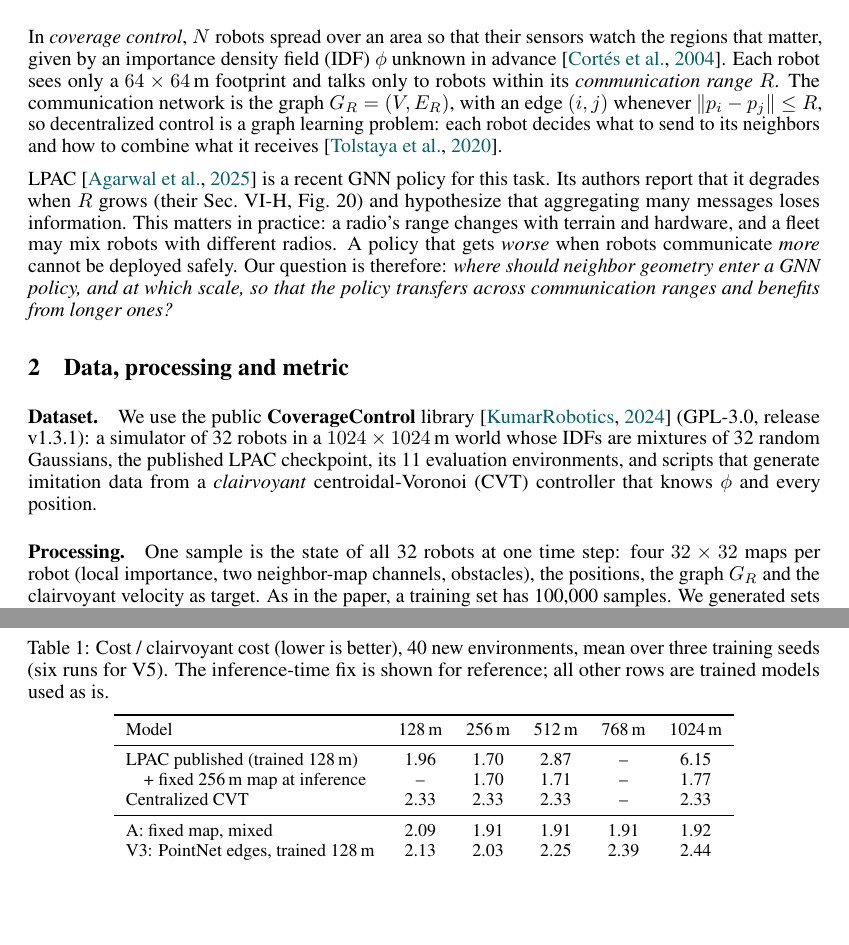
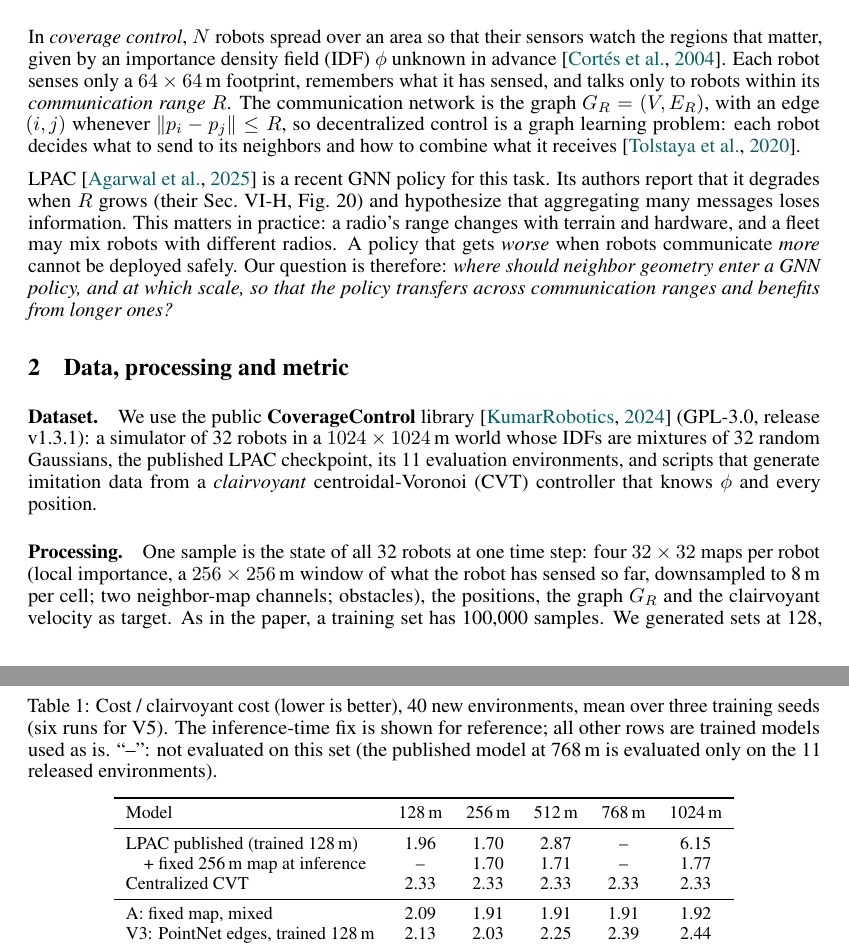
Before and after one commit to loicpoisson/lpac-communication-range, a LaTeX document (milestone/main.tex): two parts of pages 1 and 3 of 6, joined at a grey line, cut so that both start at the same text, the shorter picture padded with empty space. Compiled offline with pdfLaTeX.

Commit message:
Milestone: fix corrupted \ref in Fig. 3 caption, local-map wording, K=3 justification, 768 m note in Table 1

```diff
--- a/milestone/main.tex
+++ b/milestone/main.tex
@@ -40,7 +40,7 @@ Since the proposal we have (i) finished the diagnosis of LPAC's failure when the
 % =====================================================================
 \section{Problem and motivation}
 % =====================================================================
-In \emph{coverage control}, $N$ robots spread over an area so that their sensors watch the regions that matter, given by an importance density field (IDF) $\phi$ unknown in advance~\citep{cortes2004coverage}. Each robot sees only a $64\times64$\,m footprint and talks only to robots within its \emph{communication range}~$R$. The communication network is the graph $G_R=(V,E_R)$, with an edge $(i,j)$ whenever $\|p_i-p_j\|\le R$, so decentralized control is a graph learning problem: each robot decides what to send to its neighbors and how to combine what it receives~\citep{tolstaya2019flocking}.
+In \emph{coverage control}, $N$ robots spread over an area so that their sensors watch the regions that matter, given by an importance density field (IDF) $\phi$ unknown in advance~\citep{cortes2004coverage}. Each robot senses only a $64\times64$\,m footprint, remembers what it has sensed, and talks only to robots within its \emph{communication range}~$R$. The communication network is the graph $G_R=(V,E_R)$, with an edge $(i,j)$ whenever $\|p_i-p_j\|\le R$, so decentralized control is a graph learning problem: each robot decides what to send to its neighbors and how to combine what it receives~\citep{tolstaya2019flocking}.
 
 LPAC~\citep{agarwal2025lpac} is a recent GNN policy for this task. Its authors report that it degrades when $R$ grows (their Sec.~VI-H, Fig.~20) and hypothesize that aggregating many messages loses information. This matters in practice: a radio's range changes with terrain and hardware, and a fleet may mix robots with different radios. A policy that gets \emph{worse} when robots communicate \emph{more} cannot be deployed safely. Our question is therefore: \emph{where should neighbor geometry enter a GNN policy, and at which scale, so that the policy transfers across communication ranges and benefits from longer ones?}
 
@@ -49,7 +49,7 @@ LPAC~\citep{agarwal2025lpac} is a recent GNN policy for this task. Its authors r
 % =====================================================================
 \paragraph{Dataset.} We use the public \textbf{CoverageControl} library~\citep{coveragecontrol} (GPL-3.0, release v1.3.1): a simulator of 32 robots in a $1024\times1024$\,m world whose IDFs are mixtures of 32 random Gaussians, the published LPAC checkpoint, its 11 evaluation environments, and scripts that generate imitation data from a \emph{clairvoyant} centroidal-Voronoi (CVT) controller that knows $\phi$ and every position.
 
-\paragraph{Processing.} One sample is the state of all 32 robots at one time step: four $32\times32$ maps per robot (local importance, two neighbor-map channels, obstacles), the positions, the graph $G_R$ and the clairvoyant velocity as target. As in the paper, a training set has 100{,}000 samples. We generated sets at 128, 256, 512 and 1024\,m, merged them into a \emph{mixed-range} set, and wrote a redrawing tool that rebuilds the neighbor maps of an existing set at any scale (it recovers each sample's range from its stored edge weights), so a new map encoding does not require re-simulating. We also generated 40 new evaluation environments.
+\paragraph{Processing.} One sample is the state of all 32 robots at one time step: four $32\times32$ maps per robot (local importance, a $256\times256$\,m window of what the robot has sensed so far, downsampled to 8\,m per cell; two neighbor-map channels; obstacles), the positions, the graph $G_R$ and the clairvoyant velocity as target. As in the paper, a training set has 100{,}000 samples. We generated sets at 128, 256, 512 and 1024\,m, merged them into a \emph{mixed-range} set, and wrote a redrawing tool that rebuilds the neighbor maps of an existing set at any scale (it recovers each sample's range from its stored edge weights), so a new map encoding does not require re-simulating. We also generated 40 new evaluation environments.
 
 \paragraph{Task and metric.} The policy maps local observations and messages to a velocity (node-level regression on $G_R$), trained by imitation with a mean-squared error. We evaluate it in closed loop for 600 steps with the paper's metric: the coverage cost $J=\int\phi(q)\min_i\|q-p_i\|^2\,dq$ averaged over the episode and divided by the clairvoyant's cost on the same environment (lower is better). We vary the \emph{test-time} range $R\in\{128,256,512,768,1024\}$\,m. Baselines are the centralized CVT (about 2.3--2.5) and the published model.
 
@@ -113,7 +113,7 @@ with $f,g$ two-layer MLPs, max aggregation (invariant to the number of neighbors
 \begin{table}[t]
 \centering
 \small
-\caption{Cost / clairvoyant cost (lower is better), 40 new environments, mean over three training seeds (six runs for V5). The inference-time fix is shown for reference; all other rows are trained models used as is.}
+\caption{Cost / clairvoyant cost (lower is better), 40 new environments, mean over three training seeds (six runs for V5). The inference-time fix is shown for reference; all other rows are trained models used as is. ``--'': not evaluated on this set (the published model at 768\,m is evaluated only on the 11 released environments).}
 \label{tab:main}
 \begin{tabular}{lccccc}
 \toprule
@@ -121,7 +121,7 @@ Model & 128\,m & 256\,m & 512\,m & 768\,m & 1024\,m \\
 \midrule
 LPAC published (trained 128\,m) & 1.96 & 1.70 & 2.87 & -- & 6.15 \\
 \quad + fixed 256\,m map at inference & -- & 1.70 & 1.71 & -- & 1.77 \\
-Centralized CVT & 2.33 & 2.33 & 2.33 & -- & 2.33 \\
+Centralized CVT & 2.33 & 2.33 & 2.33 & 2.33 & 2.33 \\
 \midrule
 A: fixed map, mixed & 2.09 & 1.91 & 1.91 & 1.91 & 1.92 \\
 V3: PointNet edges, trained 128\,m & 2.13 & 2.03 & 2.25 & 2.39 & 2.44 \\
```
Also changed, not shown: milestone/main.pdf, milestone/main.tex (5 more changed lines).
